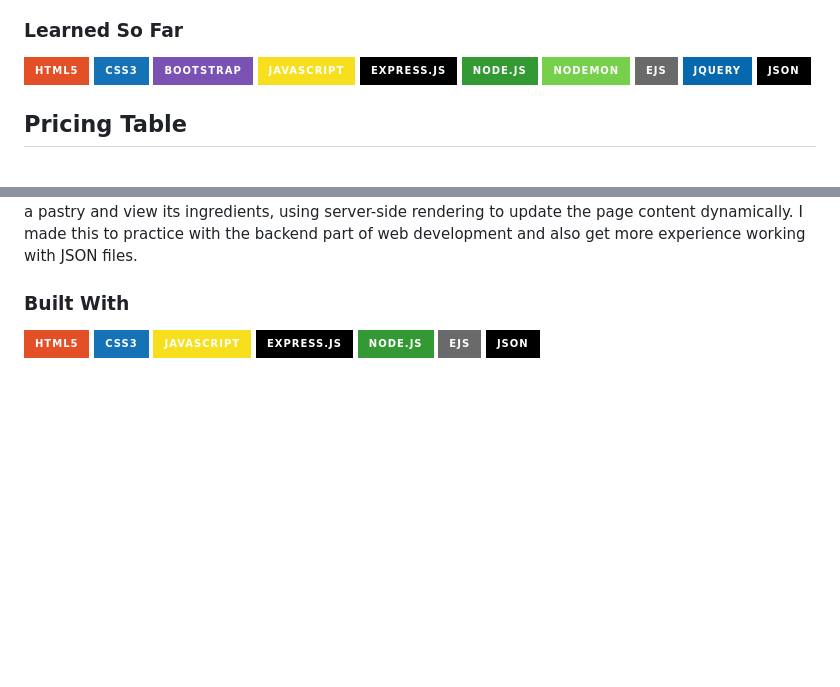
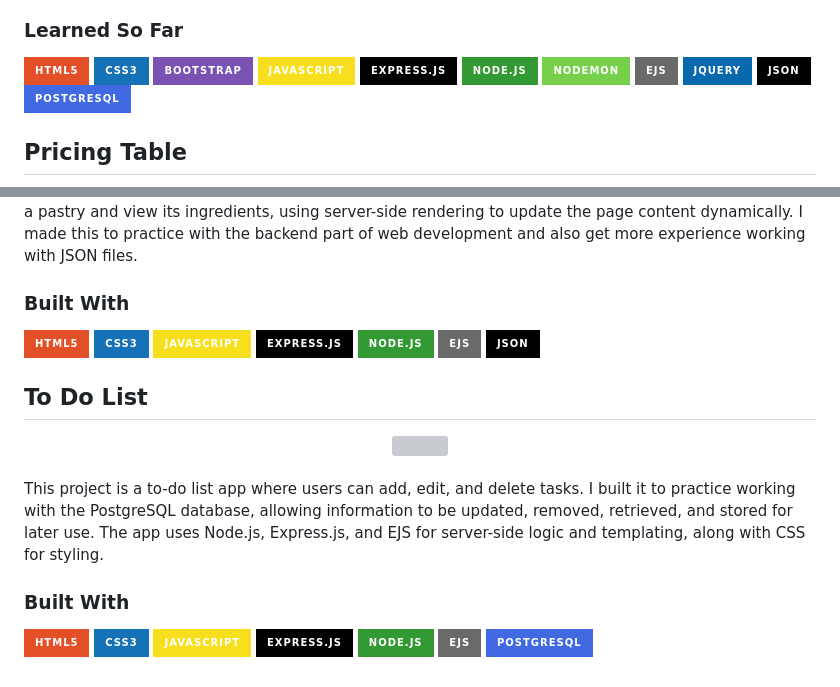
Before and after one commit to LuisHuerta4/Learning-Web-Development, a Markdown page: README.md, 2 parts joined by grey strips. Drawn GitHub-style; badges without logos; blank space fills up the shorter version; grey boxes are pictures that could not be loaded.

Commit message:
Update README.md
Added To Do List project

```diff
--- a/README.md
+++ b/README.md
@@ -20,6 +20,7 @@
 [![EJS][ejs-shield]][ejs-url]
 [![jQuery][jquery-shield]][jquery-url]
 [![JSON][json-shield]][json-url]
+[![PostgreSQL][postgres-shield]][postgres-url]
 
 <!-- Pricing Table -->
 ## Pricing Table
@@ -78,6 +79,23 @@ This project is a dynamic bakery website built using Node.js, Express.js, and EJ
 [![EJS][ejs-shield]][ejs-url]
 [![JSON][json-shield]][json-url]
 
+<!--To Do List-->
+## To Do List
+<div align="center">
+  <img src="To Do List/PreviewImg.png" width="auto" height="auto">
+</div>
+<br/>
+This project is a to-do list app where users can add, edit, and delete tasks. I built it to practice working with the PostgreSQL database, allowing information to be updated, removed, retrieved, and stored for later use. The app uses Node.js, Express.js, and EJS for server-side logic and templating, along with CSS for styling.
+
+### Built With
+[![HTML][html-shield]][html-url]
+[![CSS][css-shield]][css-url]
+[![JavaScript][javascript-shield]][javascript-url]
+[![Express.js][express-shield]][express-url]
+[![Node.js][nodejs-shield]][nodejs-url]
+[![EJS][ejs-shield]][ejs-url]
+[![PostgreSQL][postgres-shield]][postgres-url]
+
 <!-- MARKDOWN LINKS & IMAGES -->
 [css-shield]: https://img.shields.io/badge/CSS3-1572B6?style=for-the-badge&logo=css3&logoColor=white
 [css-url]: https://developer.mozilla.org/en-US/docs/Web/CSS
@@ -99,3 +117,5 @@ This project is a dynamic bakery website built using Node.js, Express.js, and EJ
 [json-url]: https://www.json.org/
 [nodemon-shield]: https://img.shields.io/badge/Nodemon-76D04B?style=for-the-badge&logo=nodemon&logoColor=white
 [nodemon-url]: https://nodemon.io/
+[postgres-shield]: https://img.shields.io/badge/PostgreSQL-4169E1?style=for-the-badge&logo=postgresql&logoColor=white
+[postgres-url]: https://www.postgresql.org/
```
